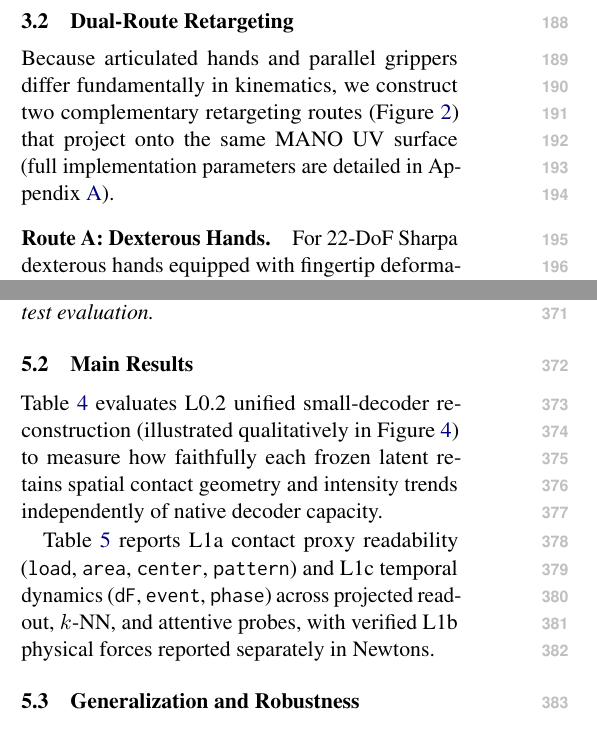
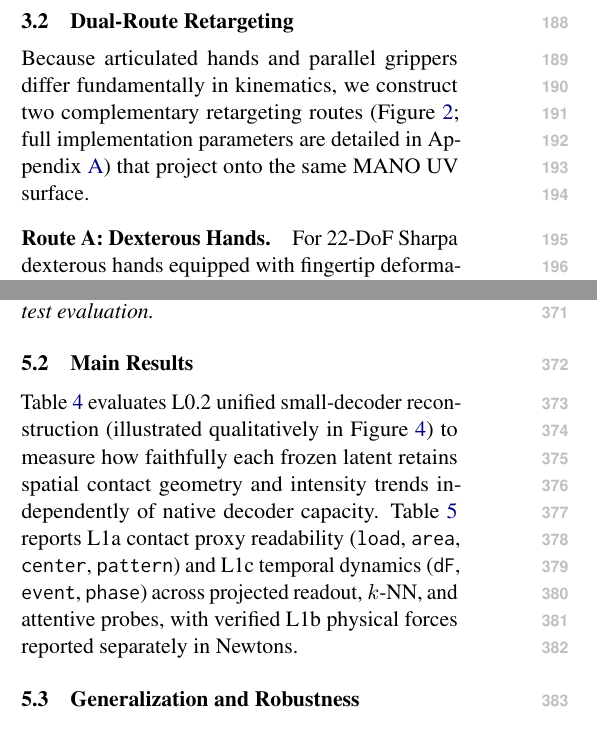
Before and after one commit to csrhandsome/acl, a LaTeX paper (main.tex, which reads sections/03_retarget_data.tex, sections/05_experiments.tex): two parts of the columns of pages 3 and 6 of 10, joined at a grey line, cut so that both start at the same text. Compiled offline with pdfLaTeX.

Commit message:
Merge figure updates in sections 3 and 5

```diff
--- a/sections/03_retarget_data.tex
+++ b/sections/03_retarget_data.tex
@@ -13,7 +13,7 @@ To guarantee physical rigor and prevent silent evaluation artifacts, we enforce
 
 \subsection{Dual-Route Retargeting}
 \label{sec:retarget_pipelines}
-Because articulated hands and parallel grippers differ fundamentally in kinematics, we construct two complementary retargeting routes (Figure~\ref{fig:retarget_pipeline}) that project onto the same MANO UV surface (full implementation parameters are detailed in Appendix~\ref{app:retarget}).
+Because articulated hands and parallel grippers differ fundamentally in kinematics, we construct two complementary retargeting routes (Figure~\ref{fig:retarget_pipeline}; full implementation parameters are detailed in Appendix~\ref{app:retarget}) that project onto the same MANO UV surface.
 
 \begin{figure*}[t]
     \centering
--- a/sections/05_experiments.tex
+++ b/sections/05_experiments.tex
@@ -10,6 +10,7 @@ We explicitly separate single-frame and 16-frame video input budgets, as well as
 \subsection{Main Results}
 \label{sec:exp_main}
 Table~\ref{tab:l0_retention} evaluates L0.2 unified small-decoder reconstruction (illustrated qualitatively in Figure~\ref{fig:l0_qualitative}) to measure how faithfully each frozen latent retains spatial contact geometry and intensity trends independently of native decoder capacity.
+Table~\ref{tab:l1_readability} reports L1a contact proxy readability (\texttt{load}, \texttt{area}, \texttt{center}, \texttt{pattern}) and L1c temporal dynamics (\texttt{dF}, \texttt{event}, \texttt{phase}) across projected readout, $k$-NN, and attentive probes, with verified L1b physical forces reported separately in Newtons.
 
 \begin{figure*}[t]
     \centering
@@ -17,7 +18,6 @@ Table~\ref{tab:l0_retention} evaluates L0.2 unified small-decoder reconstruction
     \caption{Qualitative L0.2 unified probe UV reconstruction across 5-finger dexterous grasp, 3-finger partial hand (\texttt{FTP-1}), and 2-pad parallel gripper (\texttt{TacVerse}) samples (qualitative placeholder).}
     \label{fig:l0_qualitative}
 \end{figure*}
-Table~\ref{tab:l1_readability} reports L1a contact proxy readability (\texttt{load}, \texttt{area}, \texttt{center}, \texttt{pattern}) and L1c temporal dynamics (\texttt{dF}, \texttt{event}, \texttt{phase}) across projected readout, $k$-NN, and attentive probes, with verified L1b physical forces reported separately in Newtons.
 
 \begin{table*}[t]
 \centering
```
Also changed, not shown: sections/03_retarget_data.tex (6 more changed lines).
